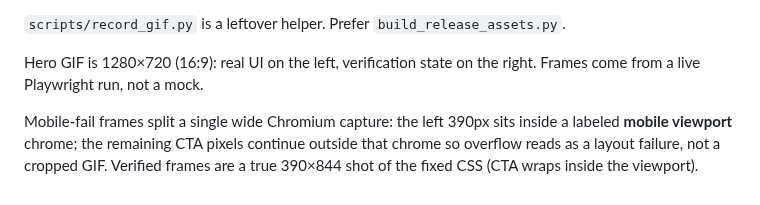
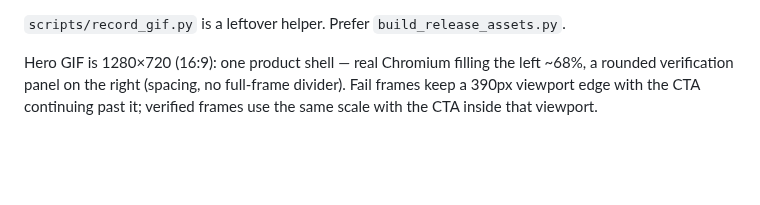
Before and after one commit to lowjieseng1810/agent-ui-loop, a Markdown page: docs/RECORDING.md, the part around the change. Rendered like a GitHub page; blank space fills up the shorter version.

```diff
--- a/docs/RECORDING.md
+++ b/docs/RECORDING.md
@@ -17,6 +17,4 @@ That runs a **real** verification (broken then fixed sample app), then writes:
 
 `scripts/record_gif.py` is a leftover helper. Prefer `build_release_assets.py`.
 
-Hero GIF is 1280×720 (16:9): real UI on the left, verification state on the right. Frames come from a live Playwright run, not a mock.
-
-Mobile-fail frames split a single wide Chromium capture: the left 390px sits inside a labeled **mobile viewport** chrome; the remaining CTA pixels continue outside that chrome so overflow reads as a layout failure, not a cropped GIF. Verified frames are a true 390×844 shot of the fixed CSS (CTA wraps inside the viewport).
+Hero GIF is 1280×720 (16:9): one product shell — real Chromium filling the left ~68%, a rounded verification panel on the right (spacing, no full-frame divider). Fail frames keep a 390px viewport edge with the CTA continuing past it; verified frames use the same scale with the CTA inside that viewport.
```
Also changed, not shown: assets/README.md (+1 -1 lines), assets/hero/agent-ui-loop-demo.gif, assets/hero/agent-ui-loop-hero.png, docs/demo.gif, 1 other file.
